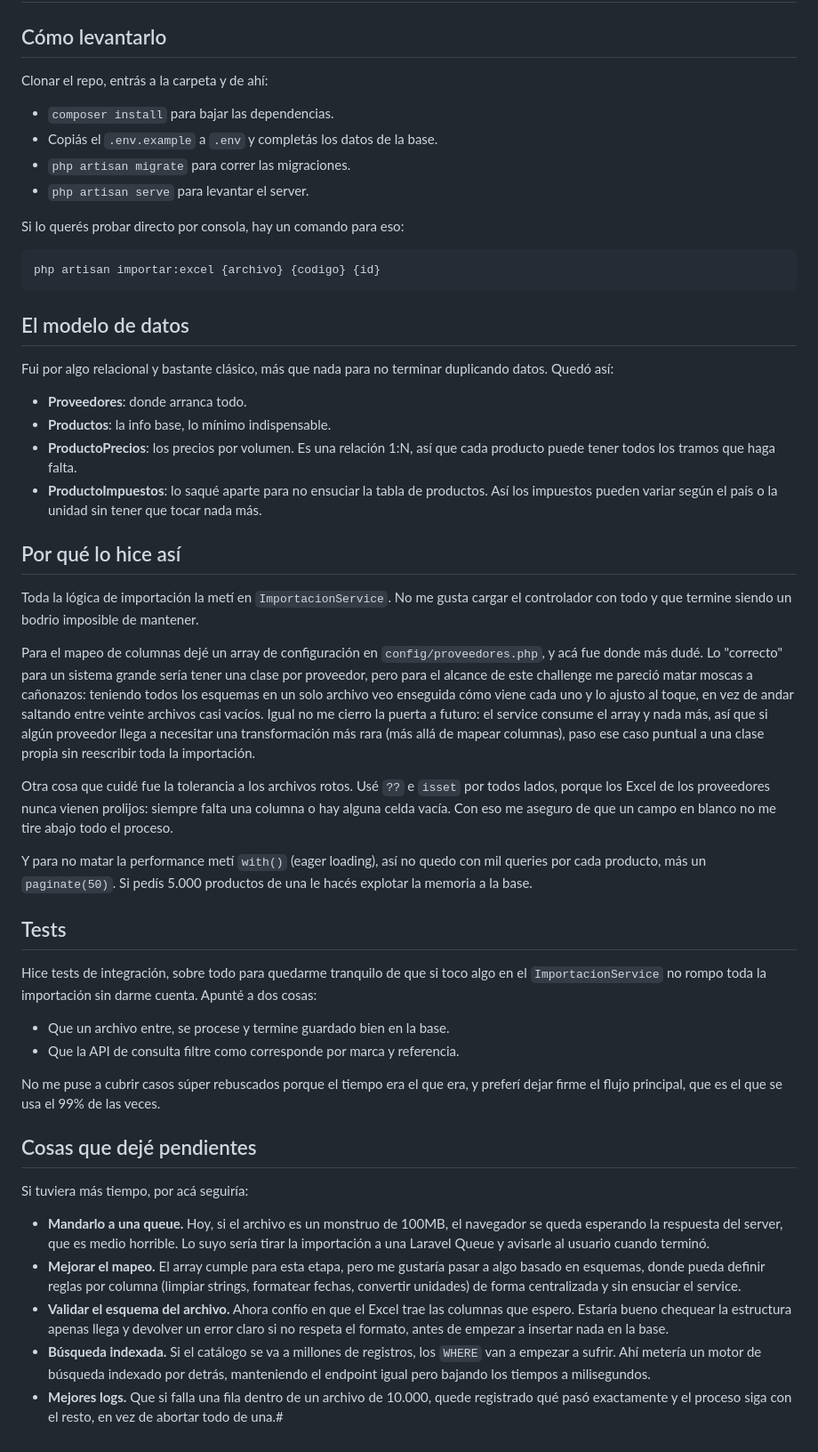
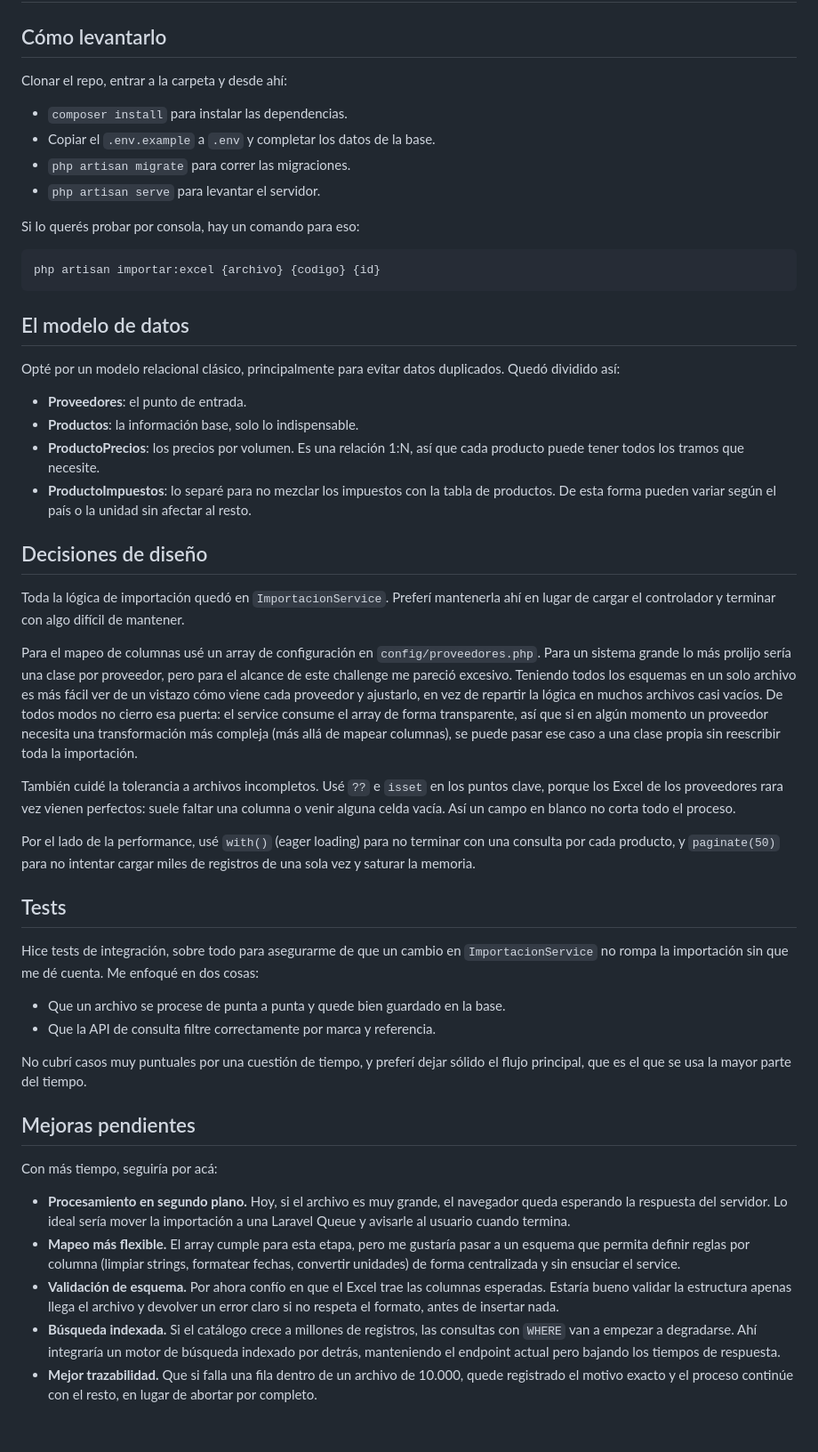
Before and after one commit to Vguetz/importador-tarifas, a Markdown page: README.md, the part around the change. Shown at 89% size. Drawn GitHub-style.

````diff
--- a/README.md
+++ b/README.md
@@ -2,14 +2,14 @@
 
 ## Cómo levantarlo
 
-Clonar el repo, entrás a la carpeta y de ahí:
+Clonar el repo, entrar a la carpeta y desde ahí:
 
-- `composer install` para bajar las dependencias.
-- Copiás el `.env.example` a `.env` y completás los datos de la base.
+- `composer install` para instalar las dependencias.
+- Copiar el `.env.example` a `.env` y completar los datos de la base.
 - `php artisan migrate` para correr las migraciones.
-- `php artisan serve` para levantar el server.
+- `php artisan serve` para levantar el servidor.
 
-Si lo querés probar directo por consola, hay un comando para eso:
+Si lo querés probar por consola, hay un comando para eso:
 
 ```
 php artisan importar:excel {archivo} {codigo} {id}
@@ -17,38 +17,38 @@ php artisan importar:excel {archivo} {codigo} {id}
 
 ## El modelo de datos
 
-Fui por algo relacional y bastante clásico, más que nada para no terminar duplicando datos. Quedó así:
+Opté por un modelo relacional clásico, principalmente para evitar datos duplicados. Quedó dividido así:
 
-- **Proveedores**: donde arranca todo.
-- **Productos**: la info base, lo mínimo indispensable.
-- **ProductoPrecios**: los precios por volumen. Es una relación 1:N, así que cada producto puede tener todos los tramos que haga falta.
-- **ProductoImpuestos**: lo saqué aparte para no ensuciar la tabla de productos. Así los impuestos pueden variar según el país o la unidad sin tener que tocar nada más.
+- **Proveedores**: el punto de entrada.
+- **Productos**: la información base, solo lo indispensable.
+- **ProductoPrecios**: los precios por volumen. Es una relación 1:N, así que cada producto puede tener todos los tramos que necesite.
+- **ProductoImpuestos**: lo separé para no mezclar los impuestos con la tabla de productos. De esta forma pueden variar según el país o la unidad sin afectar al resto.
 
-## Por qué lo hice así
+## Decisiones de diseño
 
-Toda la lógica de importación la metí en `ImportacionService`. No me gusta cargar el controlador con todo y que termine siendo un bodrio imposible de mantener.
+Toda la lógica de importación quedó en `ImportacionService`. Preferí mantenerla ahí en lugar de cargar el controlador y terminar con algo difícil de mantener.
 
-Para el mapeo de columnas dejé un array de configuración en `config/proveedores.php`, y acá fue donde más dudé. Lo "correcto" para un sistema grande sería tener una clase por proveedor, pero para el alcance de este challenge me pareció matar moscas a cañonazos: teniendo todos los esquemas en un solo archivo veo enseguida cómo viene cada uno y lo ajusto al toque, en vez de andar saltando entre veinte archivos casi vacíos. Igual no me cierro la puerta a futuro: el service consume el array y nada más, así que si algún proveedor llega a necesitar una transformación más rara (más allá de mapear columnas), paso ese caso puntual a una clase propia sin reescribir toda la importación.
+Para el mapeo de columnas usé un array de configuración en `config/proveedores.php`. Para un sistema grande lo más prolijo sería una clase por proveedor, pero para el alcance de este challenge me pareció excesivo. Teniendo todos los esquemas en un solo archivo es más fácil ver de un vistazo cómo viene cada proveedor y ajustarlo, en vez de repartir la lógica en muchos archivos casi vacíos. De todos modos no cierro esa puerta: el service consume el array de forma transparente, así que si en algún momento un proveedor necesita una transformación más compleja (más allá de mapear columnas), se puede pasar ese caso a una clase propia sin reescribir toda la importación.
 
-Otra cosa que cuidé fue la tolerancia a los archivos rotos. Usé `??` e `isset` por todos lados, porque los Excel de los proveedores nunca vienen prolijos: siempre falta una columna o hay alguna celda vacía. Con eso me aseguro de que un campo en blanco no me tire abajo todo el proceso.
+También cuidé la tolerancia a archivos incompletos. Usé `??` e `isset` en los puntos clave, porque los Excel de los proveedores rara vez vienen perfectos: suele faltar una columna o venir alguna celda vacía. Así un campo en blanco no corta todo el proceso.
 
-Y para no matar la performance metí `with()` (eager loading), así no quedo con mil queries por cada producto, más un `paginate(50)`. Si pedís 5.000 productos de una le hacés explotar la memoria a la base.
+Por el lado de la performance, usé `with()` (eager loading) para no terminar con una consulta por cada producto, y `paginate(50)` para no intentar cargar miles de registros de una sola vez y saturar la memoria.
 
 ## Tests
 
-Hice tests de integración, sobre todo para quedarme tranquilo de que si toco algo en el `ImportacionService` no rompo toda la importación sin darme cuenta. Apunté a dos cosas:
+Hice tests de integración, sobre todo para asegurarme de que un cambio en `ImportacionService` no rompa la importación sin que me dé cuenta. Me enfoqué en dos cosas:
 
-- Que un archivo entre, se procese y termine guardado bien en la base.
-- Que la API de consulta filtre como corresponde por marca y referencia.
+- Que un archivo se procese de punta a punta y quede bien guardado en la base.
+- Que la API de consulta filtre correctamente por marca y referencia.
 
-No me puse a cubrir casos súper rebuscados porque el tiempo era el que era, y preferí dejar firme el flujo principal, que es el que se usa el 99% de las veces.
+No cubrí casos muy puntuales por una cuestión de tiempo, y preferí dejar sólido el flujo principal, que es el que se usa la mayor parte del tiempo.
 
-## Cosas que dejé pendientes
+## Mejoras pendientes
 
-Si tuviera más tiempo, por acá seguiría:
+Con más tiempo, seguiría por acá:
 
-- **Mandarlo a una queue.** Hoy, si el archivo es un monstruo de 100MB, el navegador se queda esperando la respuesta del server, que es medio horrible. Lo suyo sería tirar la importación a una Laravel Queue y avisarle al usuario cuando terminó.
-- **Mejorar el mapeo.** El array cumple para esta etapa, pero me gustaría pasar a algo basado en esquemas, donde pueda definir reglas por columna (limpiar strings, formatear fechas, convertir unidades) de forma centralizada y sin ensuciar el service.
-- **Validar el esquema del archivo.** Ahora confío en que el Excel trae las columnas que espero. Estaría bueno chequear la estructura apenas llega y devolver un error claro si no respeta el formato, antes de empezar a insertar nada en la base.
-- **Búsqueda indexada.** Si el catálogo se va a millones de registros, los `WHERE` van a empezar a sufrir. Ahí metería un motor de búsqueda indexado por detrás, manteniendo el endpoint igual pero bajando los tiempos a milisegundos.
-- **Mejores logs.** Que si falla una fila dentro de un archivo de 10.000, quede registrado qué pasó exactamente y el proceso siga con el resto, en vez de abortar todo de una.#
+- **Procesamiento en segundo plano.** Hoy, si el archivo es muy grande, el navegador queda esperando la respuesta del servidor. Lo ideal sería mover la importación a una Laravel Queue y avisarle al usuario cuando termina.
+- **Mapeo más flexible.** El array cumple para esta etapa, pero me gustaría pasar a un esquema que permita definir reglas por columna (limpiar strings, formatear fechas, convertir unidades) de forma centralizada y sin ensuciar el service.
+- **Validación de esquema.** Por ahora confío en que el Excel trae las columnas esperadas. Estaría bueno validar la estructura apenas llega el archivo y devolver un error claro si no respeta el formato, antes de insertar nada.
+- **Búsqueda indexada.** Si el catálogo crece a millones de registros, las consultas con `WHERE` van a empezar a degradarse. Ahí integraría un motor de búsqueda indexado por detrás, manteniendo el endpoint actual pero bajando los tiempos de respuesta.
+- **Mejor trazabilidad.** Que si falla una fila dentro de un archivo de 10.000, quede registrado el motivo exacto y el proceso continúe con el resto, en lugar de abortar por completo.
````
